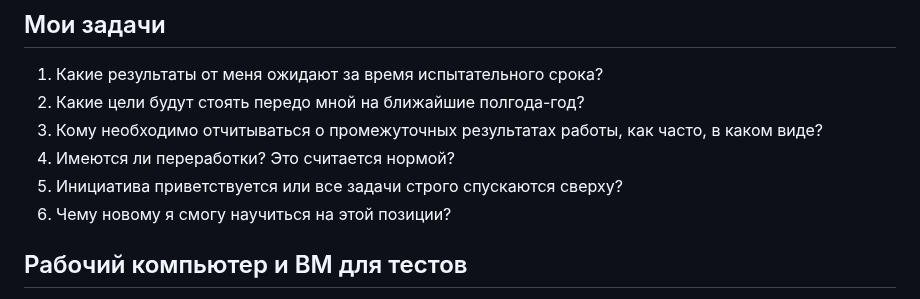
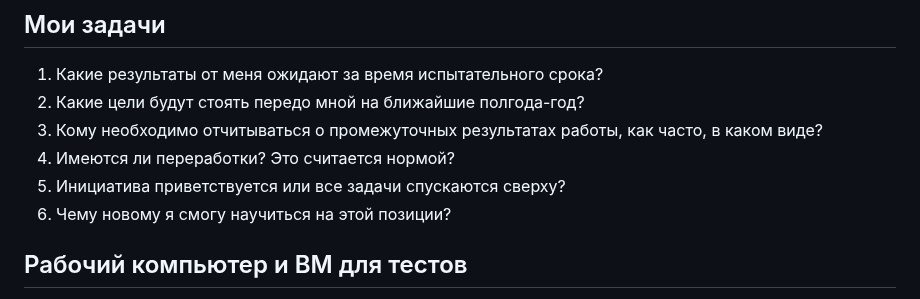
Before and after one commit to rin-nas/cv, a Markdown page: private/questions_to_team.md, the part around the change. Drawn GitHub-style.

```diff
--- a/private/questions_to_team.md
+++ b/private/questions_to_team.md
@@ -43,7 +43,7 @@
 1. Какие цели будут стоять передо мной на ближайшие полгода-год?
 1. Кому необходимо отчитываться о промежуточных результатах работы, как часто, в каком виде?
 1. Имеются ли переработки? Это считается нормой?
-1. Инициатива приветствуется или все задачи строго спускаются сверху?
+1. Инициатива приветствуется или все задачи спускаются сверху?
 1. Чему новому я смогу научиться на этой позиции?
 
 ## Рабочий компьютер и ВМ для тестов
```
